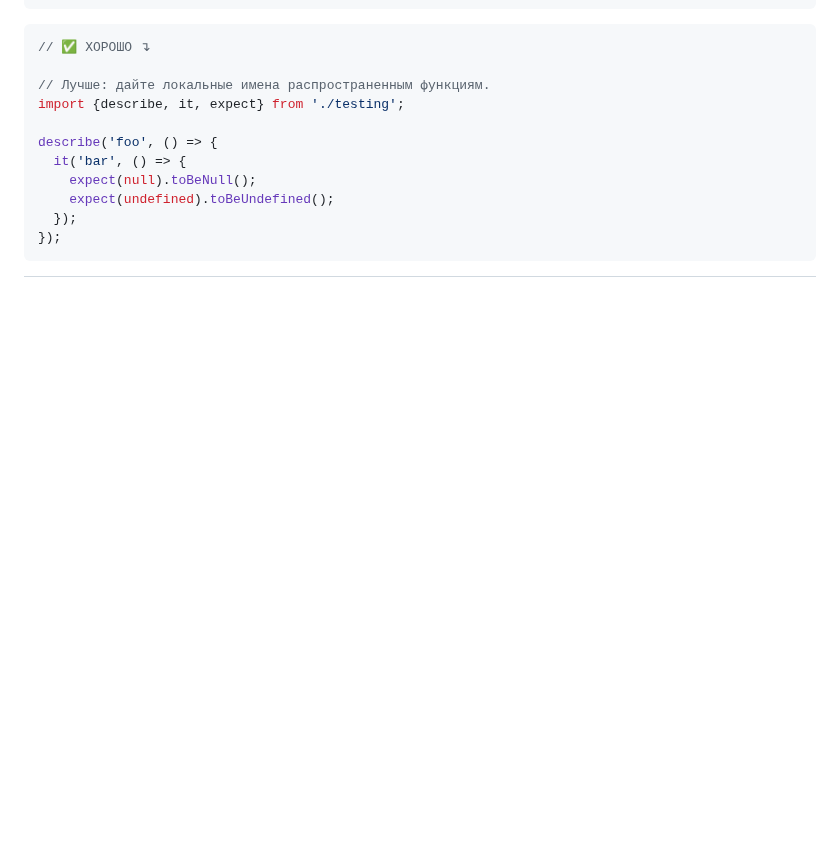
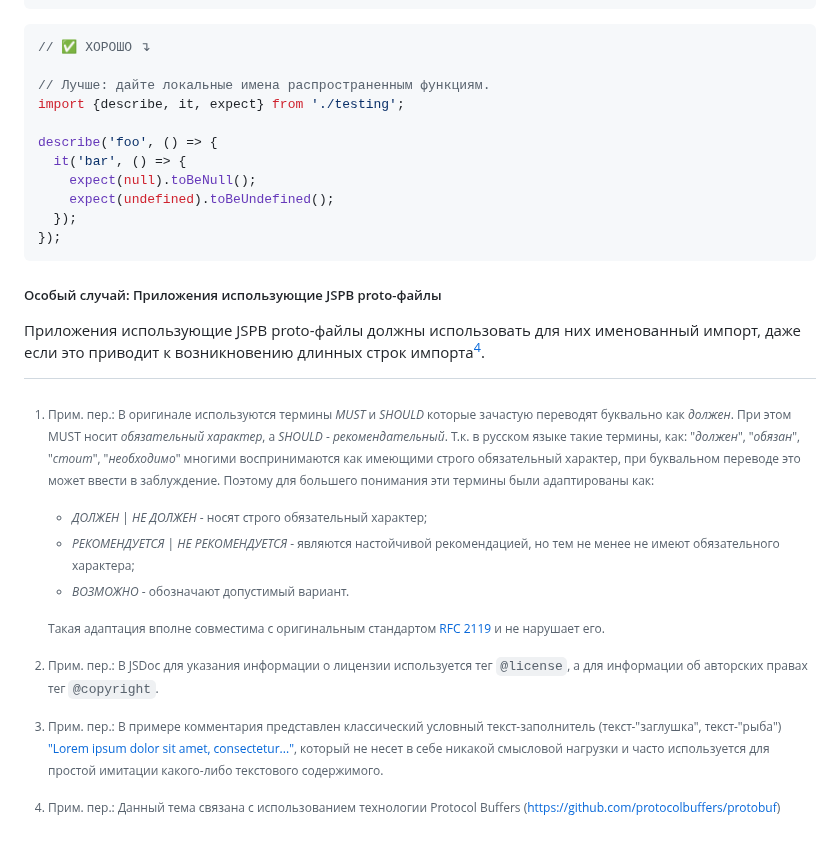
Before and after one commit to olegbarabanov/google-typescript-style-guide-ru, a Markdown page: src/google-typescript-style-guide-ru.md, the part around the change. GitHub-like rendering; blank space fills up the shorter version.

Commit message:
Processed lines from original: 307-311

````diff
--- a/src/google-typescript-style-guide-ru.md
+++ b/src/google-typescript-style-guide-ru.md
@@ -203,3 +203,9 @@ describe('foo', () => {
   });
 });
 ```
+
+##### Особый случай: Приложения использующие JSPB proto-файлы
+
+Приложения использующие JSPB proto-файлы должны использовать для них именованный импорт, даже если это приводит к возникновению длинных строк импорта[^comment-jspb-proto].
+
+[^comment-jspb-proto]: Прим. пер.: Данный тема связана с использованием технологии Protocol Buffers (https://github.com/protocolbuffers/protobuf)
````
